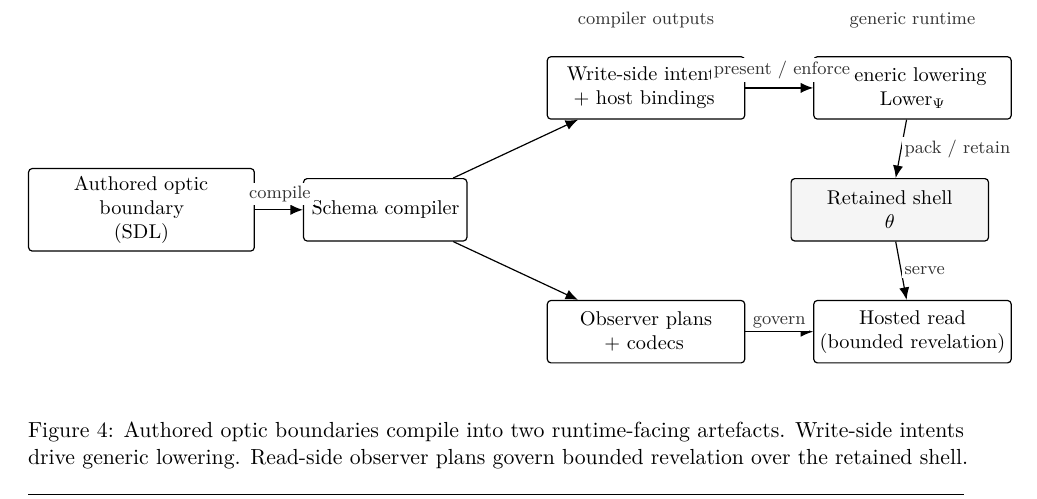
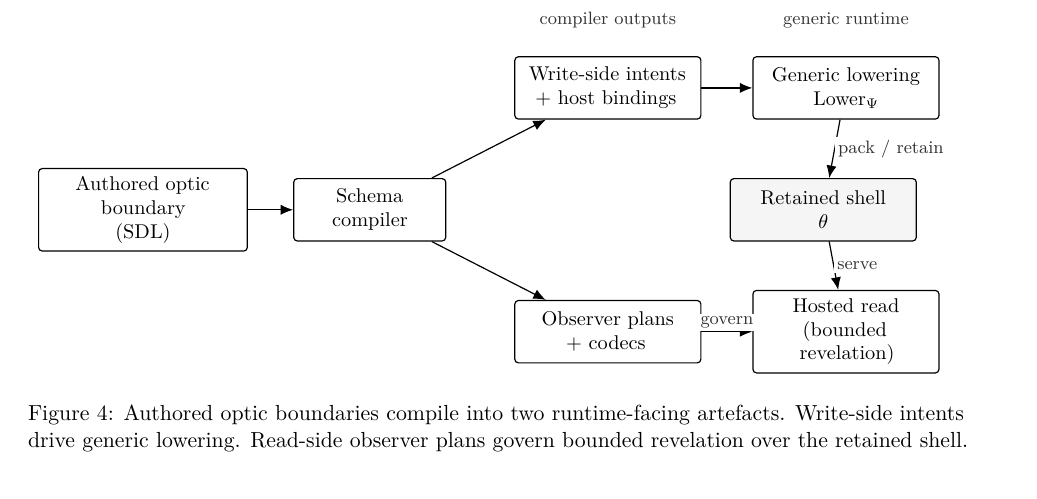
Before and after one commit to flyingrobots/aion-paper-07, a LaTeX document (paper/main.tex): part of page 23 of 38, cut so that both start at the same text. Compiled offline with pdfLaTeX.

Commit message:
fig: finalize Figure 4 and rebuild release artefacts

```diff
--- a/paper/main.tex
+++ b/paper/main.tex
@@ -1220,32 +1220,32 @@ observer plans, and shared codecs; and the runtime remains generic, admitting
 		\centering
 			\begin{tikzpicture}[x=1cm,y=1cm]
 				\tikzset{
-				warp seam/.style={warp box, minimum height=1.1cm, text width=3.2cm, font=\small},
-				warp seam shell/.style={warp shell, minimum height=1.1cm, text width=3.2cm, font=\small},
-				warp seam narrow/.style={warp box, minimum height=1.1cm, text width=2.6cm, font=\small},
-				warp seam wide/.style={warp box, minimum height=1.1cm, text width=3.7cm, font=\small}
+					warp seam/.style={warp box, minimum height=1.1cm, text width=3.0cm, font=\small},
+					warp seam shell/.style={warp shell, minimum height=1.1cm, text width=3.0cm, font=\small},
+					warp seam narrow/.style={warp box, minimum height=1.1cm, text width=2.4cm, font=\small},
+					warp seam wide/.style={warp box, minimum height=1.1cm, text width=3.4cm, font=\small}
 				}
 
 				\node[warp seam wide] (sdl) at (0,0) {Authored optic\\boundary\\(SDL)};
-			\node[warp seam narrow] (compiler) at (4.3,0) {Schema compiler};
-
-			\node[warp seam] (intent) at (8.9,2.15) {Write-side intents\\+ host bindings};
-			\node[warp seam] (plans) at (8.9,-2.15) {Observer plans\\+ codecs};
-
-			\node[warp seam] (kernel) at (13.6,2.15) {Generic lowering\\\(\operatorname{Lower}_\Psi\)};
-			\node[warp seam shell] (shell) at (13.2,0) {Retained shell\\\(\theta\)};
-			\node[warp seam] (read) at (13.6,-2.15) {Hosted read\\(bounded revelation)};
-
-			\draw[warp edge] (sdl) -- node[warp label, pos=0.52, yshift=8pt] {compile} (compiler);
+				\node[warp seam narrow] (compiler) at (4.0,0) {Schema compiler};
+
+				\node[warp seam] (intent) at (8.2,2.15) {Write-side intents\\+ host bindings};
+				\node[warp seam] (plans) at (8.2,-2.15) {Observer plans\\+ codecs};
+
+				\node[warp seam] (kernel) at (12.4,2.15) {Generic lowering\\\(\operatorname{Lower}_\Psi\)};
+				\node[warp seam shell] (shell) at (12.0,0) {Retained shell\\\(\theta\)};
+				\node[warp seam] (read) at (12.4,-2.15) {Hosted read\\(bounded revelation)};
+
+				\draw[warp edge] (sdl) -- (compiler);
 				\draw[warp edge] (compiler) -- (intent);
 				\draw[warp edge] (compiler) -- (plans);
-			\draw[warp edge] (intent) -- node[warp label, pos=0.54, yshift=9pt] {present / enforce} (kernel);
+				\draw[warp edge] (intent) -- (kernel);
 			\draw[warp edge] (kernel) -- node[warp label, right] {pack / retain} (shell);
 			\draw[warp edge] (plans) -- node[warp label, above] {govern} (read);
 			\draw[warp edge] (shell) -- node[warp label, right] {serve} (read);
 
-			\node[warp label, anchor=south] at (8.9,3.15) {compiler outputs};
-			\node[warp label, anchor=south] at (13.6,3.15) {generic runtime};
+				\node[warp label, anchor=south] at (8.2,3.15) {compiler outputs};
+				\node[warp label, anchor=south] at (12.4,3.15) {generic runtime};
 			\end{tikzpicture}
 		\caption{Authored optic boundaries compile into two runtime-facing artefacts. Write-side intents drive generic lowering. Read-side observer plans govern bounded revelation over the retained shell.}
 		\label{fig:sdl-compiler-runtime}
```
Also changed, not shown: dist/aion-paper-07.pdf, dist/aion-paper-07.txt. Lines whose indentation alone changed are shown as unchanged.
